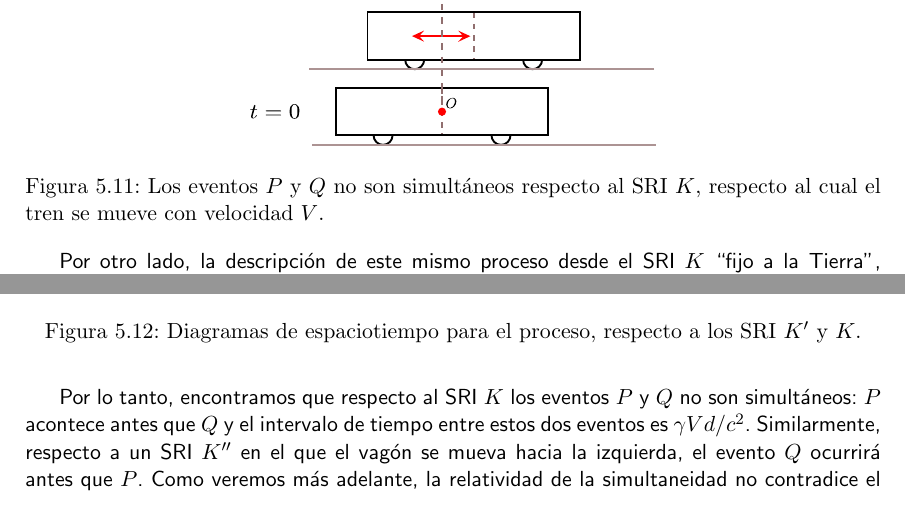
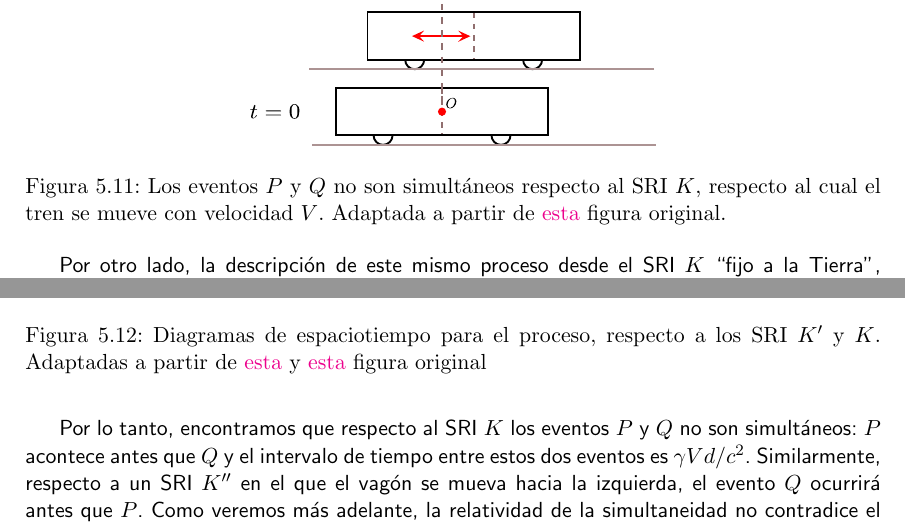
Before and after one commit to gfrubi/electrodinamica, a LaTeX document (electrodinamica.tex, which reads cap-Relatividad-Especial.tex): two parts of pages 164 and 165 of 228, joined at a grey line, cut so that both start at the same text. Compiled offline with pdfLaTeX.

Commit message:
links a figuras originales

```diff
--- a/cap-Relatividad-Especial.tex
+++ b/cap-Relatividad-Especial.tex
@@ -460,7 +460,7 @@ Consideraremos aqu'i el ejemplo cl'asico de c'omo dos eventos que son simult'ane
 En el SRI $K'$ com'ovil con el tren, el proceso transcurre como se representa en la figura \ref{sim01}\footnote{Adaptada a partir de  \href{http://commons.wikimedia.org/wiki/File:Traincar_Relativity1.svg}{esta} figura original.}. Si en este caso el largo del vag'on es $d$ y se elige el origen del tiempo tal que $t'_O=0$, entonces las se\~nales luminosas (los ``fotones'') llegan (chocan) con las paredes izquierda y derecha en los eventos $P$ y $Q$, en el mismo tiempo $t'_P=t'_Q=d/2c$. Por lo tanto, los eventos $P$ y $Q$ son simult'aneos respecto a este SRI $K'$.
 \begin{figure}[H]
 \centerline{\includegraphics[height= 5cm]{fig/fig-diagrama-simultaneidad-02.pdf}}
-\caption{Los eventos $P$ y $Q$ no son simult'aneos respecto al SRI $K$, respecto al cual el tren se mueve con velocidad $V$.}
+\caption{Los eventos $P$ y $Q$ no son simult'aneos respecto al SRI $K$, respecto al cual el tren se mueve con velocidad $V$. Adaptada a partir de \href{https://commons.wikimedia.org/wiki/File:Traincar_Relativity2.svg}{esta} figura original.}
 \label{sim02}
 \end{figure}
 
@@ -482,7 +482,7 @@ Estas coordenadas, junto con las l'ineas de mundo de los fotones y las paredes d
 \begin{figure}[!h]
 \centerline{\includegraphics[height= 4cm]{fig/fig-diagrama_simultaneidad-03.pdf}\hspace{1cm}
 \includegraphics[height= 4cm]{fig/fig-diagrama_simultaneidad-04.pdf}}
-\caption{Diagramas de espaciotiempo para el proceso, respecto a los SRI $K'$ y $K$.}
+\caption{Diagramas de espaciotiempo para el proceso, respecto a los SRI $K'$ y $K$. Adaptadas a partir de \href{https://en.wikipedia.org/wiki/File:TrainAndPlatformDiagram1.svg}{esta} y \href{https://en.wikipedia.org/wiki/File:TrainAndPlatformDiagram2.svg}{esta} figura original}
 \label{sim03-04}
 \end{figure}
 
```
Also changed, not shown: cap-Relatividad-Especial.tex (2 more changed lines).
